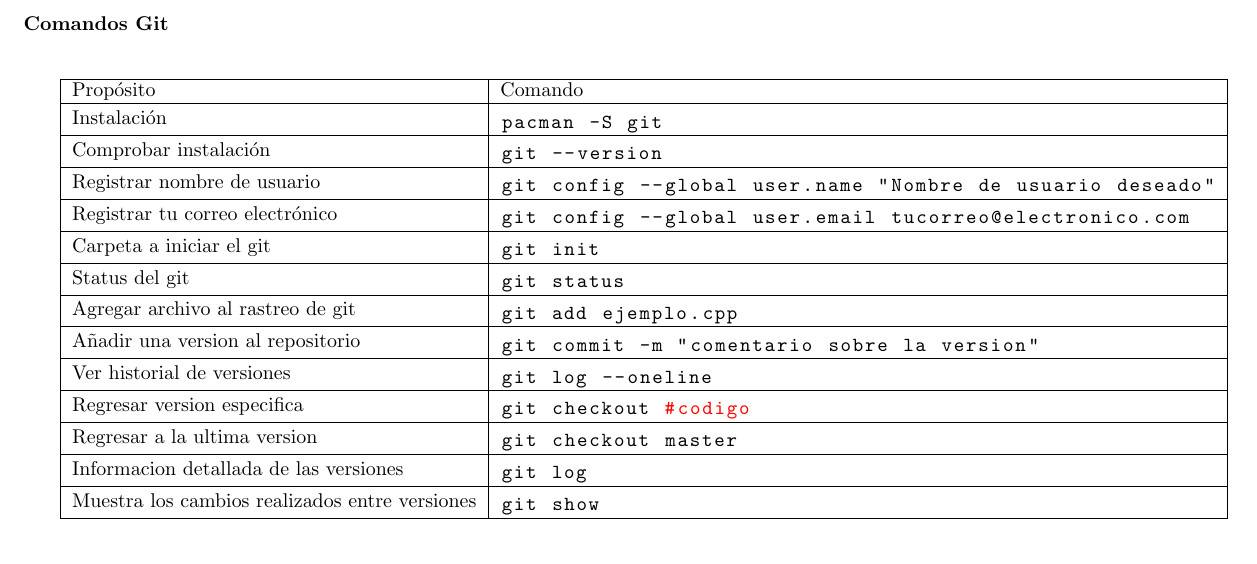
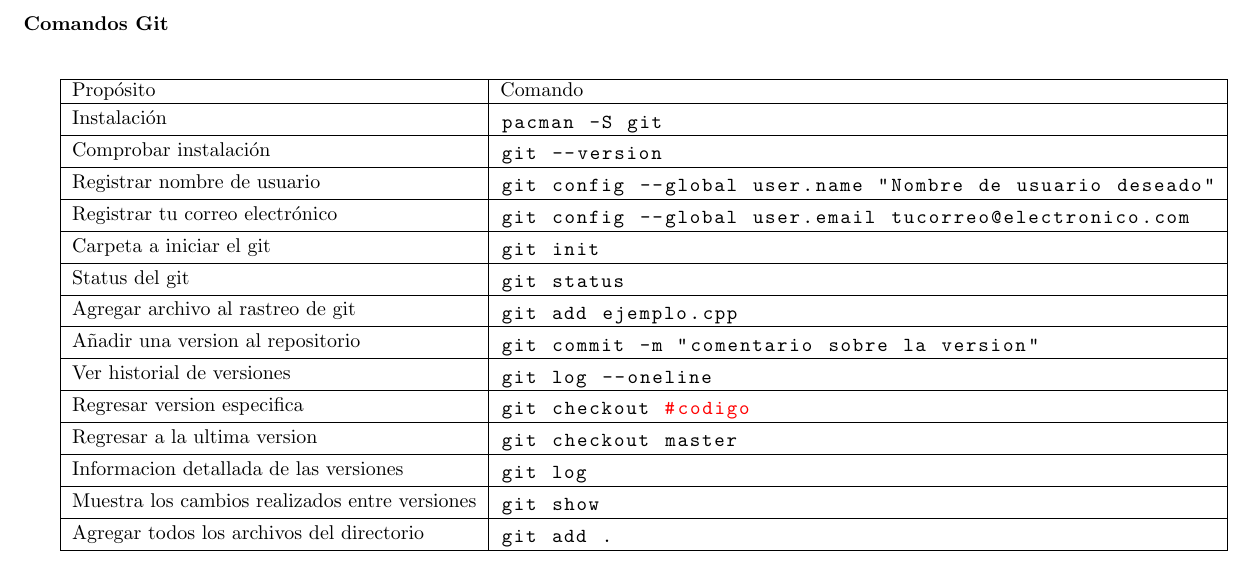
Before and after one commit to ChristianBarzalobre/comandos-git, a LaTeX document (comandos.tex): part of the page, cut so that both start at the same text. Compiled offline with pdfLaTeX.

Commit message:
agregeue comando git add .

```diff
--- a/comandos.tex
+++ b/comandos.tex
@@ -109,6 +109,11 @@ Muestra los cambios realizados entre versiones &
 git show
 \end{lstlisting}\\ \hline
 
+Agregar todos los archivos del directorio &
+\begin{lstlisting}
+git add .
+\end{lstlisting}\\ \hline
+
 
 \end{tabular}
 \end{center}
```
Also changed, not shown: comandos.pdf, 2 other files.
